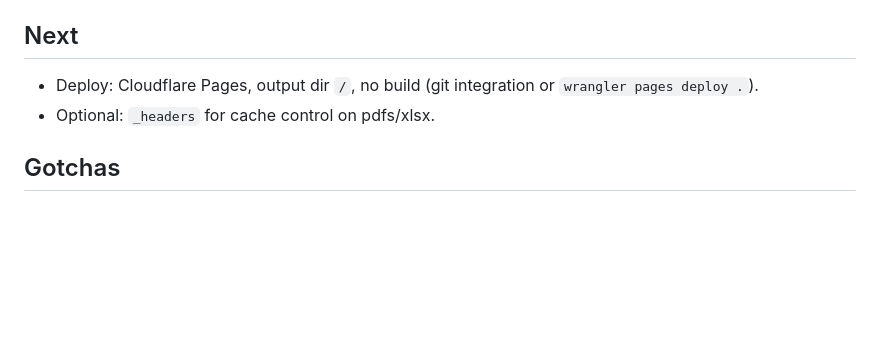
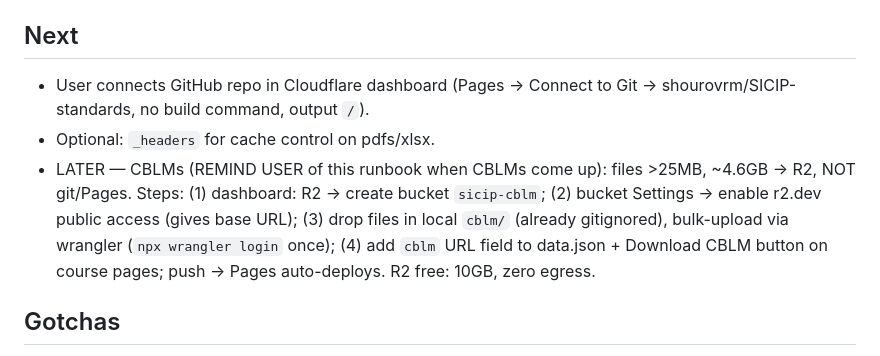
Before and after one commit to shourovrm/SICIP-standards, a Markdown page: DECISIONS.md, the part around the change. Drawn GitHub-style; blank space fills up the shorter version.

Commit message:
docs: CBLM-to-R2 runbook in Next

```diff
--- a/DECISIONS.md
+++ b/DECISIONS.md
@@ -4,8 +4,9 @@
 Site BUILT and verified locally (Playwright: search, calculator math, print sheet, confirms, CS iframe, mobile, all 162 slugs + asset URLs 200). Pure static: root `index.html` + `web/` (css/js/fonts, self-hosted Space Grotesk + Spline Sans variable woff2). Hash router `#/cs` (default, CS tab first per user) / `#/lab` / `#/{cs,lab}/<org>--<course>`. `data/data.json` = 162 entries (gen via `scripts/gen_data.py`; reads workbooks + reference index + `data/peer-data.json` for dates/pdf map). All 162 courses have cs_pdf; 8 approved=null (no date in filename OR cover — genuinely unknown); 5 sector=null (Beautification). Deploy root = repo root (asset paths `lab-standards/…`, `competency-standards/…` work as-is). NOT yet deployed to Cloudflare.
 
 ## Next
-- Deploy: Cloudflare Pages, output dir `/`, no build (git integration or `wrangler pages deploy .`).
+- User connects GitHub repo in Cloudflare dashboard (Pages → Connect to Git → shourovrm/SICIP-standards, no build command, output `/`).
 - Optional: `_headers` for cache control on pdfs/xlsx.
+- LATER — CBLMs (REMIND USER of this runbook when CBLMs come up): files >25MB, ~4.6GB → R2, NOT git/Pages. Steps: (1) dashboard: R2 → create bucket `sicip-cblm`; (2) bucket Settings → enable r2.dev public access (gives base URL); (3) drop files in local `cblm/` (already gitignored), bulk-upload via wrangler (`npx wrangler login` once); (4) add `cblm` URL field to data.json + Download CBLM button on course pages; push → Pages auto-deploys. R2 free: 10GB, zero egress.
 
 ## Gotchas
 - External source drive remounts between `/run/media/rms/New Volume` and `New Volume1` — detect the live path before any file op; the /tmp scratchpad keyed to the old mount name gets wiped on remount (lost scripts/JSON once). Keep working files in-repo, not /tmp.
```
